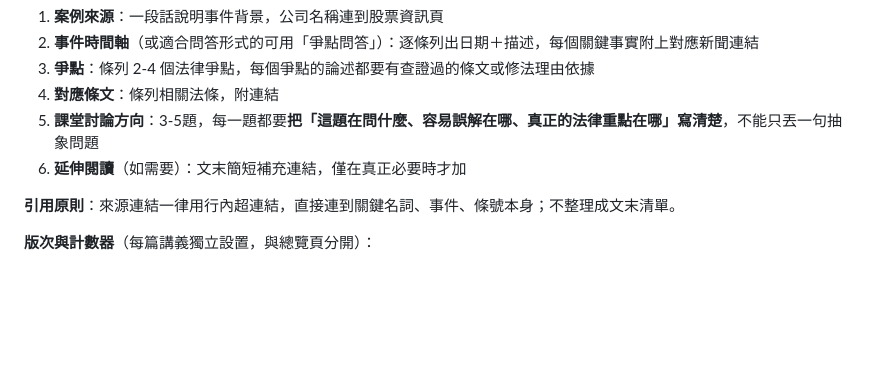
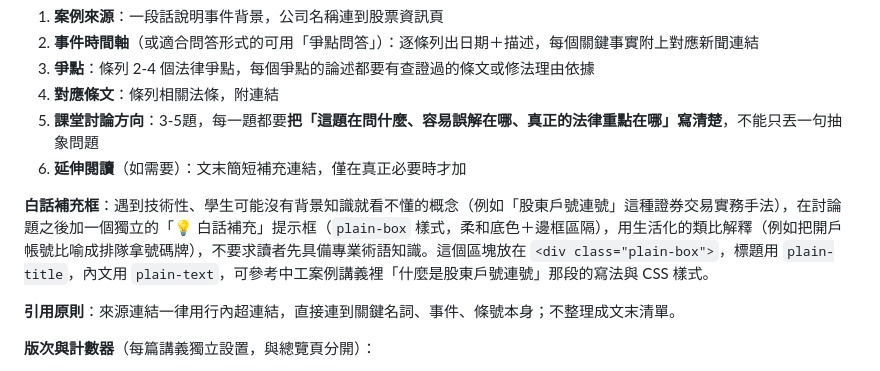
Before and after one commit to Memory71/company-law-cases, a Markdown page: SKILL.md, the part around the change. GitHub-like rendering; blank space fills up the shorter version.

Commit message:
Add plain-language box rule for technical concepts

```diff
--- a/SKILL.md
+++ b/SKILL.md
@@ -38,6 +38,8 @@ description: 協助中央大學商事法課程的公司法/證券交易法教學
 4. **對應條文**：條列相關法條，附連結
 5. **課堂討論方向**：3-5題，每一題都要**把「這題在問什麼、容易誤解在哪、真正的法律重點在哪」寫清楚**，不能只丟一句抽象問題
 6. **延伸閱讀**（如需要）：文末簡短補充連結，僅在真正必要時才加
+
+**白話補充框**：遇到技術性、學生可能沒有背景知識就看不懂的概念（例如「股東戶號連號」這種證券交易實務手法），在討論題之後加一個獨立的「💡 白話補充」提示框（`plain-box` 樣式，柔和底色＋邊框區隔），用生活化的類比解釋（例如把開戶帳號比喻成排隊拿號碼牌），不要求讀者先具備專業術語知識。這個區塊放在 `<div class="plain-box">`，標題用 `plain-title`，內文用 `plain-text`，可參考中工案例講義裡「什麼是股東戶號連號」那段的寫法與 CSS 樣式。
 
 **引用原則**：來源連結一律用行內超連結，直接連到關鍵名詞、事件、條號本身；不整理成文末清單。
 
```
